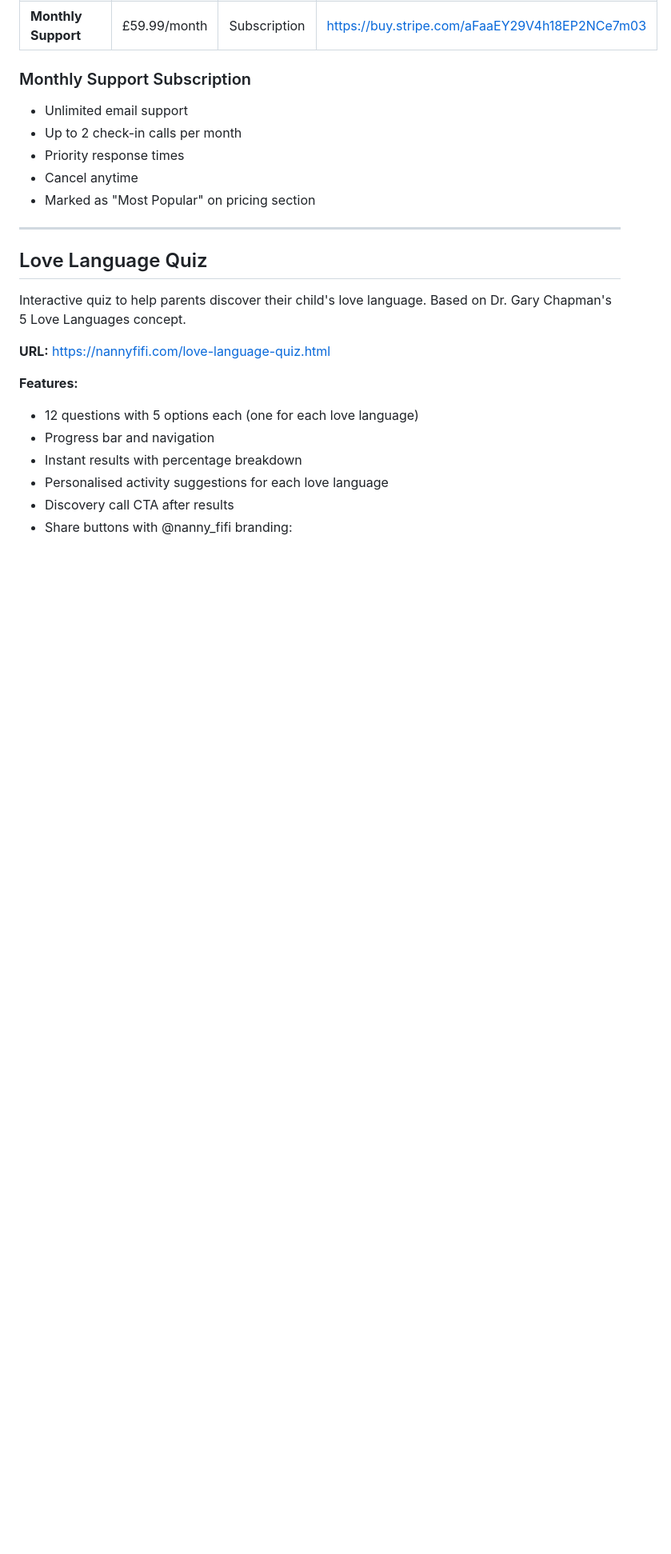
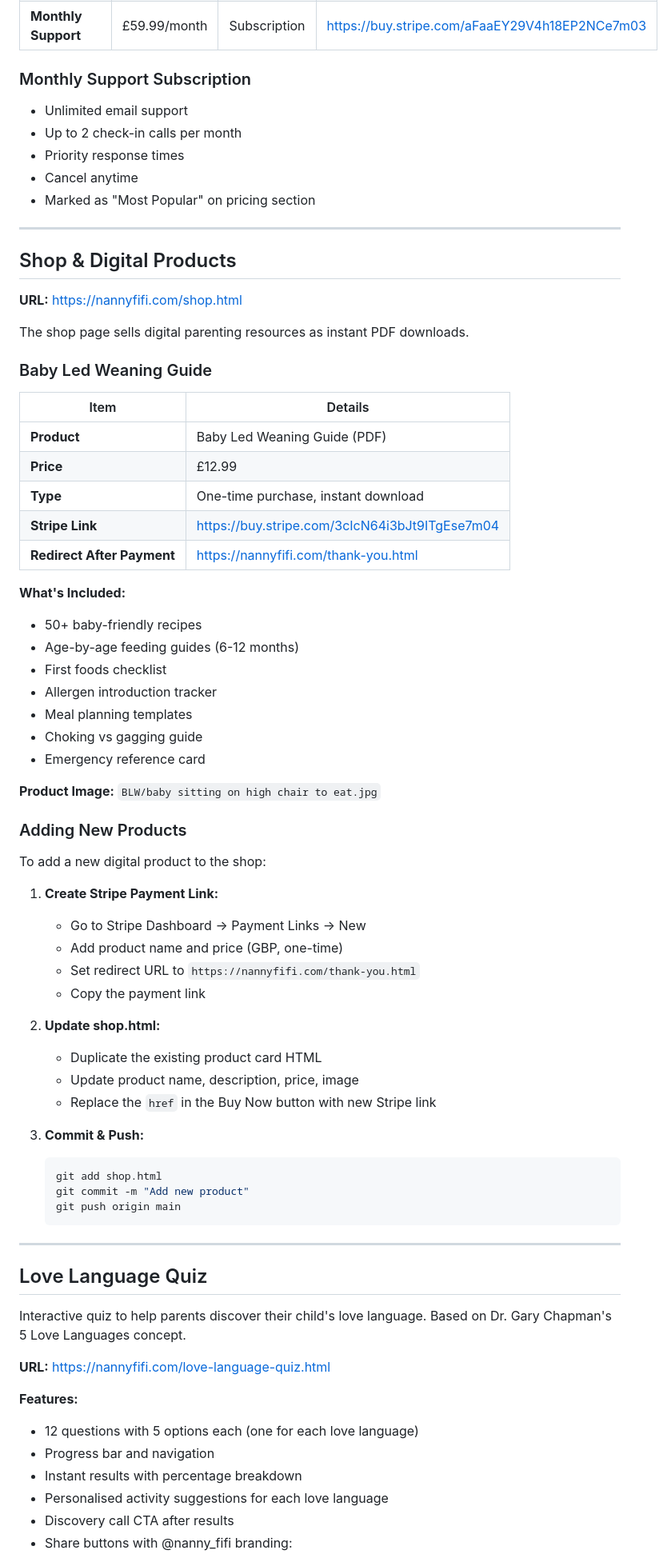
Before and after one commit to amryhamad1992-svg/nanny-fifi-website, a Markdown page: README.md, the part around one of its changes. Shown at 80% size. GitHub-like rendering; blank space fills up the shorter version.

Commit message:
Update README with Shop page and BLW Guide documentation

````diff
--- a/README.md
+++ b/README.md
@@ -60,6 +61,57 @@ Parent coaching website for Sofia Kavouri (Nanny Fifi).
 - Priority response times
 - Cancel anytime
 - Marked as "Most Popular" on pricing section
+
+---
+
+## Shop & Digital Products
+
+**URL:** https://nannyfifi.com/shop.html
+
+The shop page sells digital parenting resources as instant PDF downloads.
+
+### Baby Led Weaning Guide
+
+| Item | Details |
+|------|---------|
+| **Product** | Baby Led Weaning Guide (PDF) |
+| **Price** | £12.99 |
+| **Type** | One-time purchase, instant download |
+| **Stripe Link** | https://buy.stripe.com/3cIcN64i3bJt9ITgEse7m04 |
+| **Redirect After Payment** | https://nannyfifi.com/thank-you.html |
+
+**What's Included:**
+- 50+ baby-friendly recipes
+- Age-by-age feeding guides (6-12 months)
+- First foods checklist
+- Allergen introduction tracker
+- Meal planning templates
+- Choking vs gagging guide
+- Emergency reference card
+
+**Product Image:** `BLW/baby sitting on high chair to eat.jpg`
+
+### Adding New Products
+
+To add a new digital product to the shop:
+
+1. **Create Stripe Payment Link:**
+   - Go to Stripe Dashboard → Payment Links → New
+   - Add product name and price (GBP, one-time)
+   - Set redirect URL to `https://nannyfifi.com/thank-you.html`
+   - Copy the payment link
+
+2. **Update shop.html:**
+   - Duplicate the existing product card HTML
+   - Update product name, description, price, image
+   - Replace the `href` in the Buy Now button with new Stripe link
+
+3. **Commit & Push:**
+   ```bash
+   git add shop.html
+   git commit -m "Add new product"
+   git push origin main
+   ```
 
 ---
 
````
Also changed, not shown: other parts of README.md (+7 -2 lines).
